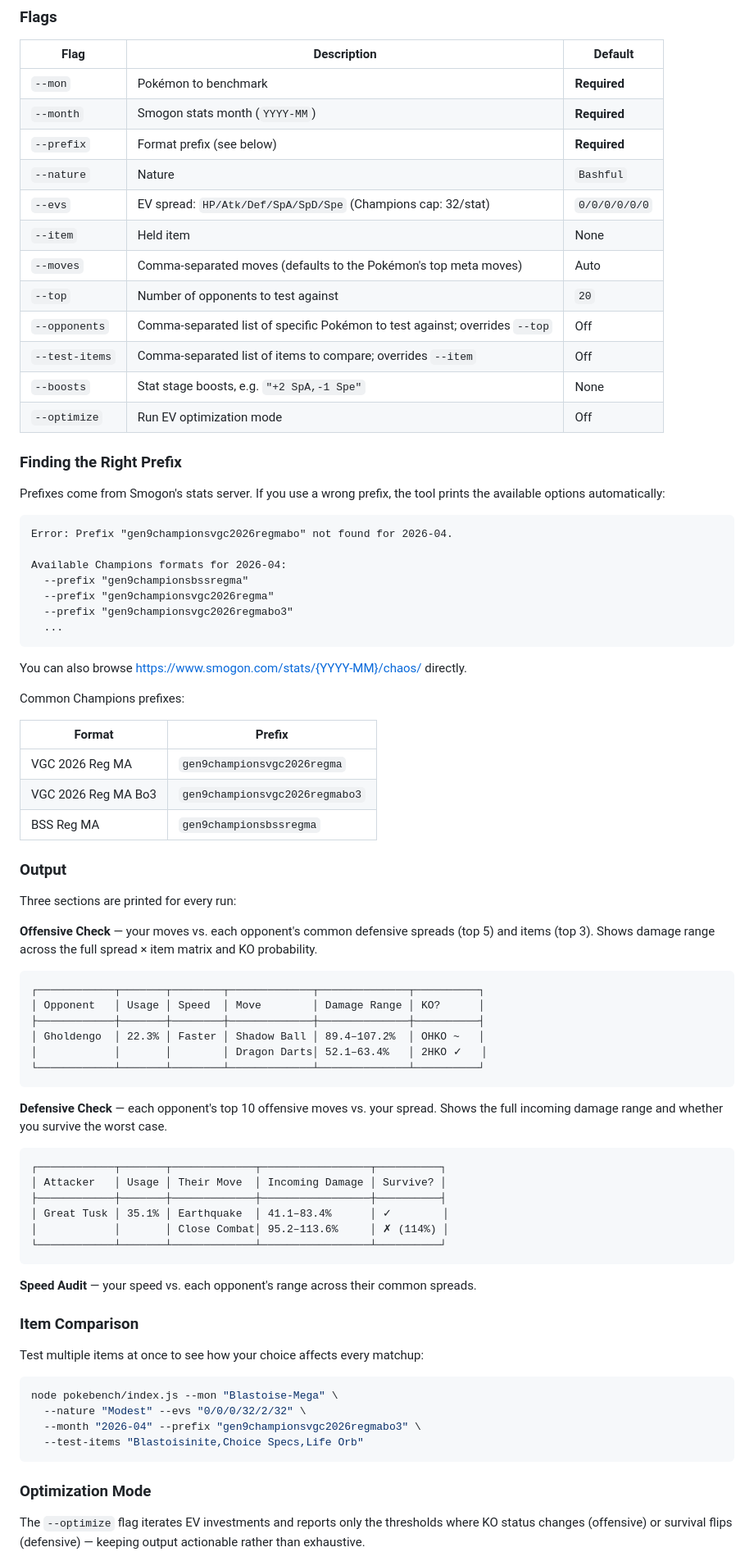
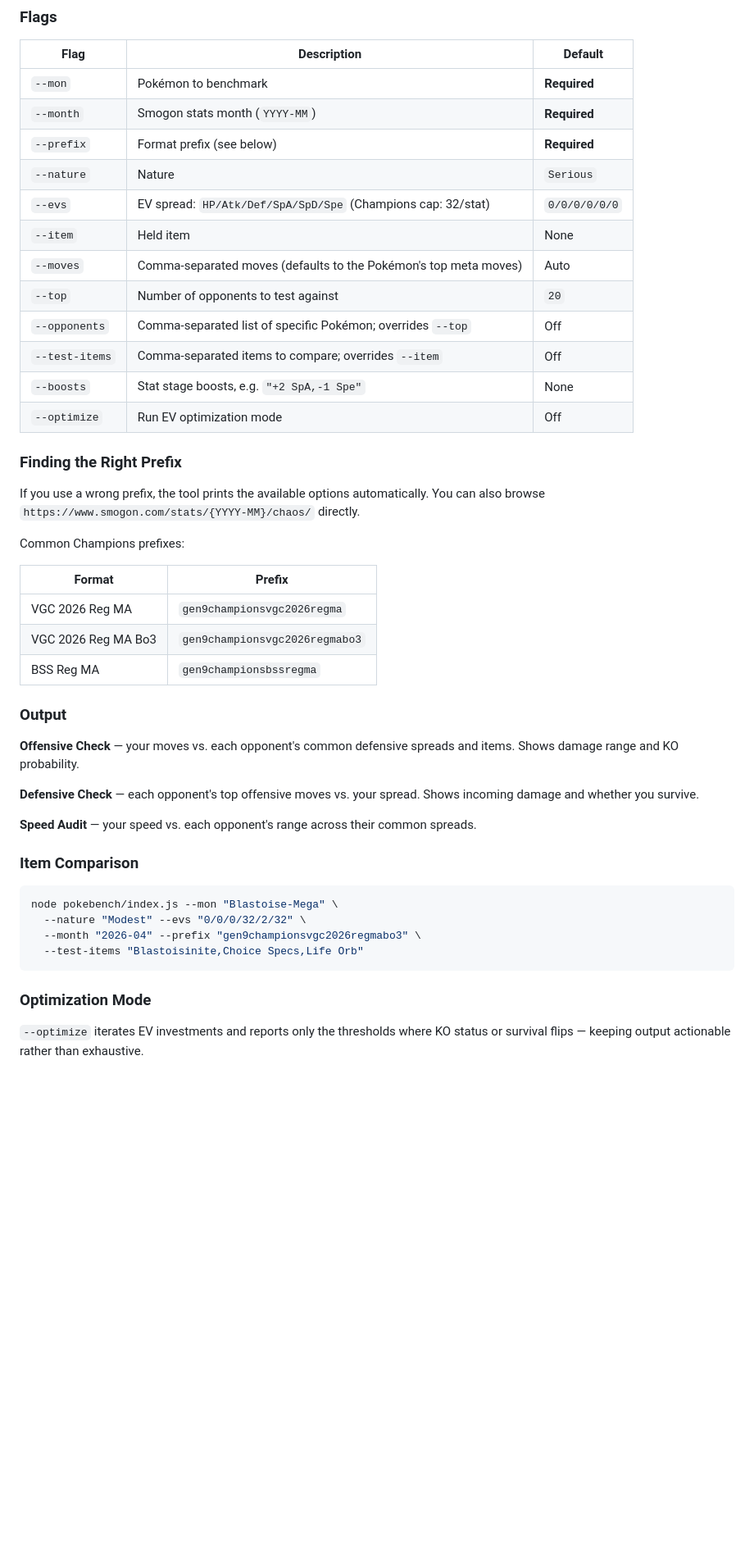
Before and after one commit to khalilsg/damagecalc, a Markdown page: README.md, the part around one of its changes. Shown at 82% size. Rendered like a GitHub page; blank space fills up the shorter version.

````diff
--- a/README.md
+++ b/README.md
@@ -177,31 +191,19 @@ node pokebench/index.js \
 | `--mon` | Pokémon to benchmark | **Required** |
 | `--month` | Smogon stats month (`YYYY-MM`) | **Required** |
 | `--prefix` | Format prefix (see below) | **Required** |
-| `--nature` | Nature | `Bashful` |
+| `--nature` | Nature | `Serious` |
 | `--evs` | EV spread: `HP/Atk/Def/SpA/SpD/Spe` (Champions cap: 32/stat) | `0/0/0/0/0/0` |
 | `--item` | Held item | None |
 | `--moves` | Comma-separated moves (defaults to the Pokémon's top meta moves) | Auto |
 | `--top` | Number of opponents to test against | `20` |
-| `--opponents` | Comma-separated list of specific Pokémon to test against; overrides `--top` | Off |
-| `--test-items` | Comma-separated list of items to compare; overrides `--item` | Off |
+| `--opponents` | Comma-separated list of specific Pokémon; overrides `--top` | Off |
+| `--test-items` | Comma-separated items to compare; overrides `--item` | Off |
 | `--boosts` | Stat stage boosts, e.g. `"+2 SpA,-1 Spe"` | None |
 | `--optimize` | Run EV optimization mode | Off |
 
 ### Finding the Right Prefix
 
-Prefixes come from Smogon's stats server. If you use a wrong prefix, the tool prints the available options automatically:
-
-```
-Error: Prefix "gen9championsvgc2026regmabo" not found for 2026-04.
-
-Available Champions formats for 2026-04:
-  --prefix "gen9championsbssregma"
-  --prefix "gen9championsvgc2026regma"
-  --prefix "gen9championsvgc2026regmabo3"
-  ...
-```
-
-You can also browse https://www.smogon.com/stats/{YYYY-MM}/chaos/ directly.
+If you use a wrong prefix, the tool prints the available options automatically. You can also browse `https://www.smogon.com/stats/{YYYY-MM}/chaos/` directly.
 
 Common Champions prefixes:
 
@@ -213,35 +215,13 @@ Common Champions prefixes:
 
 ### Output
 
-Three sections are printed for every run:
+**Offensive Check** — your moves vs. each opponent's common defensive spreads and items. Shows damage range and KO probability.
 
-**Offensive Check** — your moves vs. each opponent's common defensive spreads (top 5) and items (top 3). Shows damage range across the full spread × item matrix and KO probability.
-
-```
-┌────────────┬───────┬────────┬─────────────┬──────────────┬──────────┐
-│ Opponent   │ Usage │ Speed  │ Move        │ Damage Range │ KO?      │
-├────────────┼───────┼────────┼─────────────┼──────────────┼──────────┤
-│ Gholdengo  │ 22.3% │ Faster │ Shadow Ball │ 89.4–107.2%  │ OHKO ~   │
-│            │       │        │ Dragon Darts│ 52.1–63.4%   │ 2HKO ✓   │
-└────────────┴───────┴────────┴─────────────┴──────────────┴──────────┘
-```
-
-**Defensive Check** — each opponent's top 10 offensive moves vs. your spread. Shows the full incoming damage range and whether you survive the worst case.
-
-```
-┌────────────┬───────┬─────────────┬─────────────────┬──────────┐
-│ Attacker   │ Usage │ Their Move  │ Incoming Damage │ Survive? │
-├────────────┼───────┼─────────────┼─────────────────┼──────────┤
-│ Great Tusk │ 35.1% │ Earthquake  │ 41.1–83.4%      │ ✓        │
-│            │       │ Close Combat│ 95.2–113.6%     │ ✗ (114%) │
-└────────────┴───────┴─────────────┴─────────────────┴──────────┘
-```
+**Defensive Check** — each opponent's top offensive moves vs. your spread. Shows incoming damage and whether you survive.
 
 **Speed Audit** — your speed vs. each opponent's range across their common spreads.
 
 ### Item Comparison
-
-Test multiple items at once to see how your choice affects every matchup:
 
 ```bash
 node pokebench/index.js --mon "Blastoise-Mega" \
@@ -252,5 +232,5 @@ node pokebench/index.js --mon "Blastoise-Mega" \
 
 ### Optimization Mode
 
-The `--optimize` flag iterates EV investments and reports only the thresholds where KO status changes (offensive) or survival flips (defensive) — keeping output actionable rather than exhaustive.
+`--optimize` iterates EV investments and reports only the thresholds where KO status or survival flips — keeping output actionable rather than exhaustive.
 
````
Also changed, not shown: other parts of README.md (+113 -54 lines).
